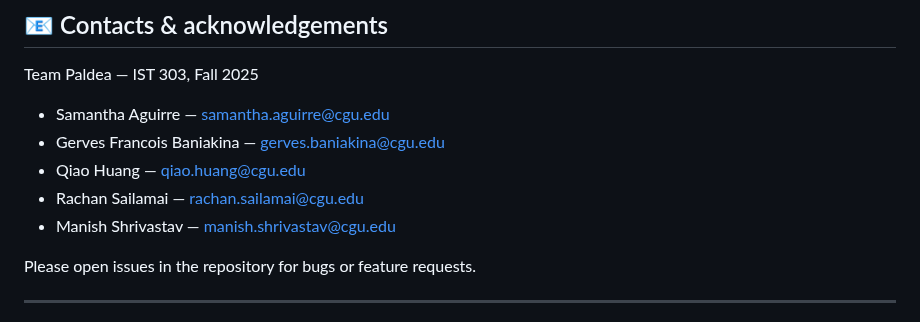
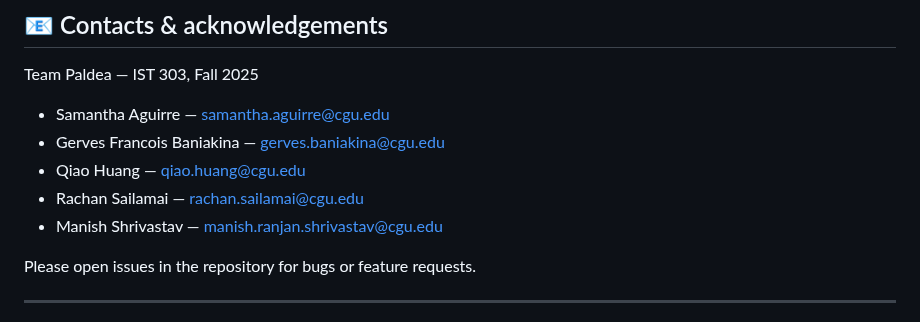
Before and after one commit to rscgu/ist-303-paldea, a Markdown page: README.md, the part around the change. Drawn GitHub-style.

Commit message:
Update README.md
changed email id of Manish

```diff
--- a/README.md
+++ b/README.md
@@ -238,7 +238,7 @@ Team Paldea — IST 303, Fall 2025
 - Gerves Francois Baniakina — gerves.baniakina@cgu.edu
 - Qiao Huang — qiao.huang@cgu.edu
 - Rachan Sailamai — rachan.sailamai@cgu.edu
-- Manish Shrivastav — manish.shrivastav@cgu.edu
+- Manish Shrivastav — manish.ranjan.shrivastav@cgu.edu
 
 Please open issues in the repository for bugs or feature requests.
 
```
